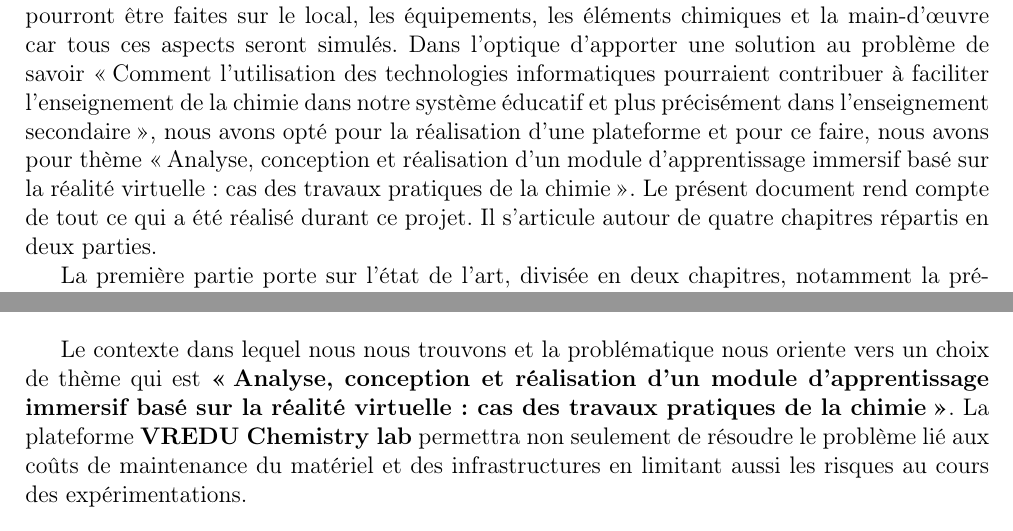
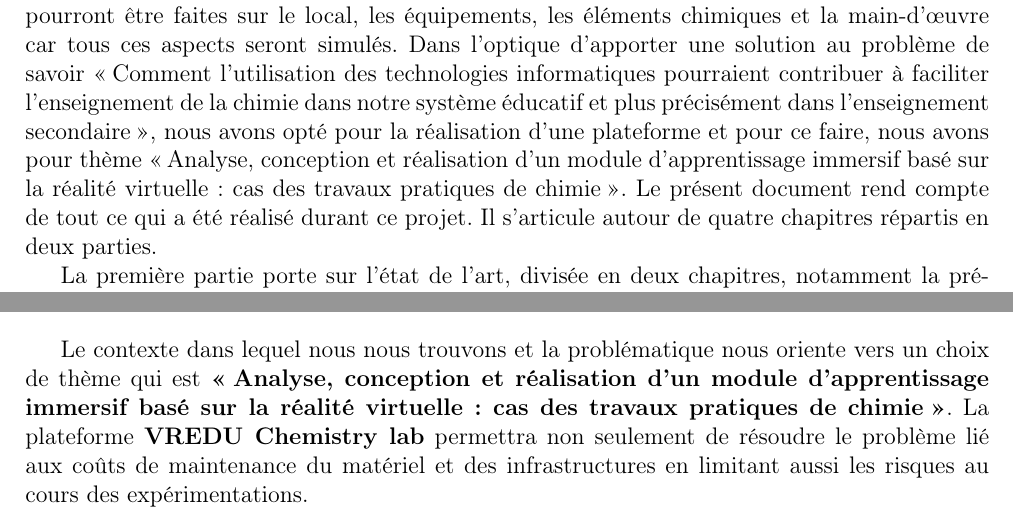
Before and after one commit to jules2m1998/memory, a LaTeX book (main.tex): two parts of pages 10 and 18 of 93, joined at a grey line, cut so that both start at the same text. Compiled offline with pdfLaTeX.

Commit message:
:wrench:

```diff
--- a/main.tex
+++ b/main.tex
@@ -12,7 +12,7 @@
 
 \addto\captionsfrench{\def\tablename{Tableau}}
 
-\newcommand{\theme}{Analyse, conception et réalisation d'un module d'apprentissage immersif basé sur la réalité virtuelle : cas des travaux pratiques de la chimie}
+\newcommand{\theme}{Analyse, conception et réalisation d'un module d'apprentissage immersif basé sur la réalité virtuelle : cas des travaux pratiques de chimie}
 \newcommand{\pb}{Comment l'utilisation des technologies informatiques pourraient contribuer à faciliter l'enseignement de la chimie dans notre système éducatif et plus précisément dans l'enseignement secondaire}
 \newcommand{\pben}{How the use of computer technologies could help facilitate the teaching of chemistry in our education system and more specifically in secondary education}
 
```
